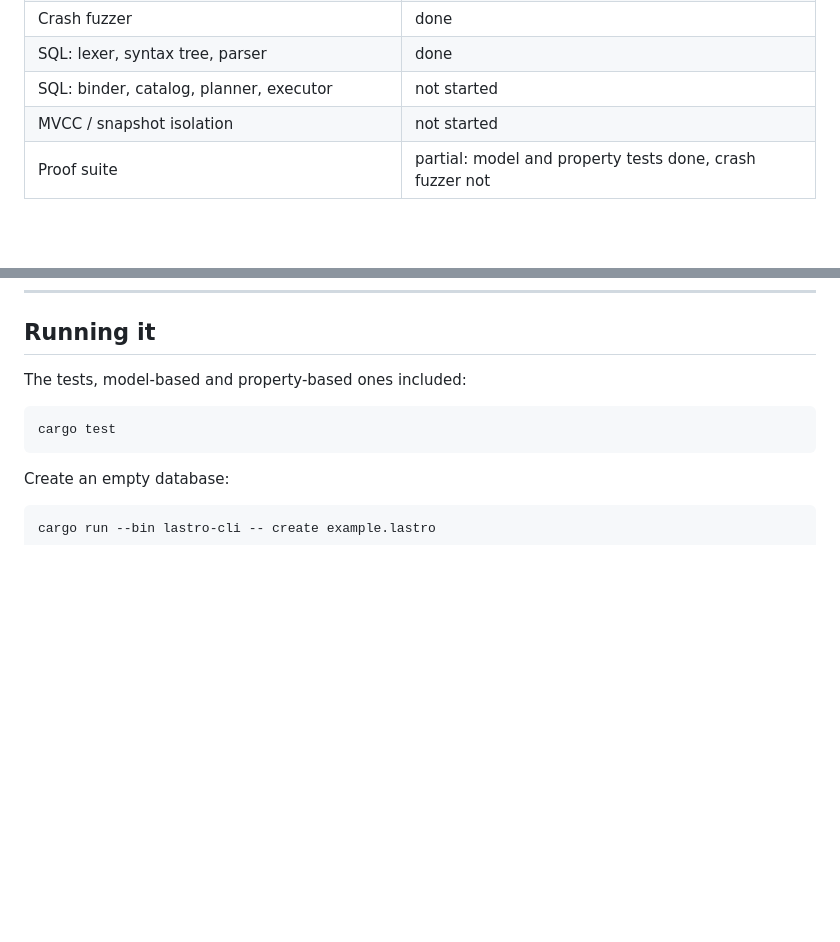
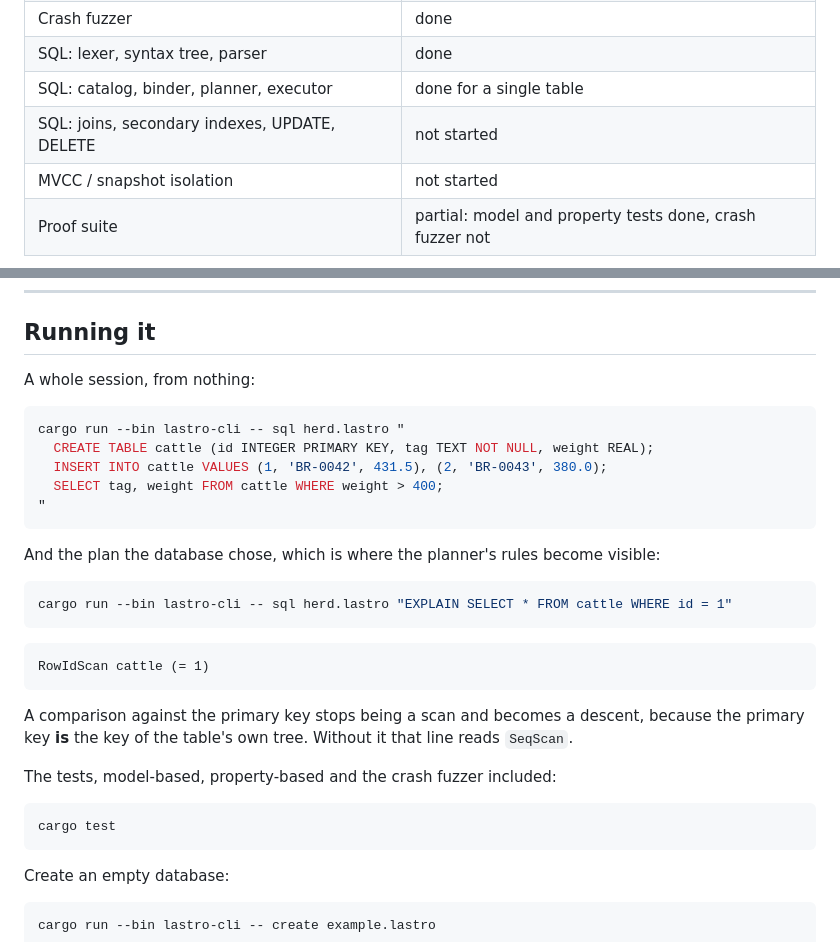
Before and after one commit to madeiragab/lastro, a Markdown page: README.en.md, 2 parts joined by grey strips. Rendered like a GitHub page; blank space fills up the shorter version.

Commit message:
docs: a sessão completa nos READMEs
Co-Authored-By: Claude Opus 5 <noreply@anthropic.com>

````diff
--- a/README.en.md
+++ b/README.en.md
@@ -29,7 +29,8 @@ number only goes in after it has been measured.
 | B+Tree transactional over the log | done |
 | Crash fuzzer | done |
 | SQL: lexer, syntax tree, parser | done |
-| SQL: binder, catalog, planner, executor | not started |
+| SQL: catalog, binder, planner, executor | done for a single table |
+| SQL: joins, secondary indexes, UPDATE, DELETE | not started |
 | MVCC / snapshot isolation | not started |
 | Proof suite | partial: model and property tests done, crash fuzzer not |
 
@@ -124,7 +125,30 @@ project. Details in [05 · WAL and recovery](docs/en/05-wal-recovery.md) and
 
 ## Running it
 
-The tests, model-based and property-based ones included:
+A whole session, from nothing:
+
+```bash
+cargo run --bin lastro-cli -- sql herd.lastro "
+  CREATE TABLE cattle (id INTEGER PRIMARY KEY, tag TEXT NOT NULL, weight REAL);
+  INSERT INTO cattle VALUES (1, 'BR-0042', 431.5), (2, 'BR-0043', 380.0);
+  SELECT tag, weight FROM cattle WHERE weight > 400;
+"
+```
+
+And the plan the database chose, which is where the planner's rules become visible:
+
+```bash
+cargo run --bin lastro-cli -- sql herd.lastro "EXPLAIN SELECT * FROM cattle WHERE id = 1"
+```
+
+```
+RowIdScan cattle (= 1)
+```
+
+A comparison against the primary key stops being a scan and becomes a descent, because the
+primary key **is** the key of the table's own tree. Without it that line reads `SeqScan`.
+
+The tests, model-based, property-based and the crash fuzzer included:
 
 ```bash
 cargo test
````
Also changed, not shown: README.md (+26 -2 lines).
